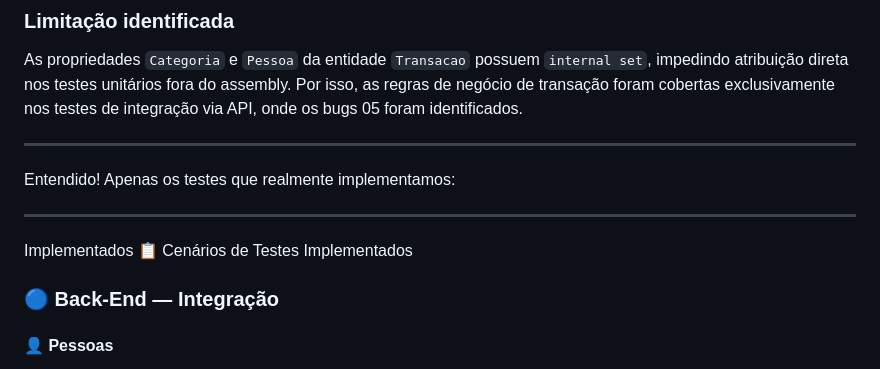
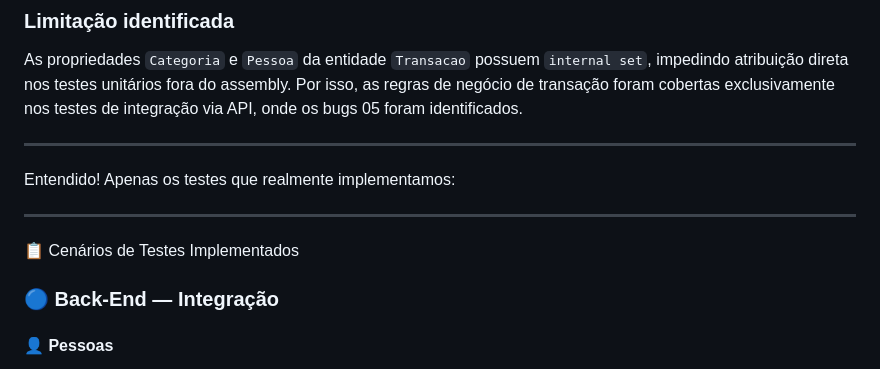
Before and after one commit to Dev-Inacio/Teste-t-cnico---Analista-de-qualidade-software-C-Playwright-, a Markdown page: README.md, the part around the change. Drawn GitHub-style.

Commit message:
Ajuste README

```diff
--- a/README.md
+++ b/README.md
@@ -321,7 +321,6 @@ As propriedades `Categoria` e `Pessoa` da entidade `Transacao` possuem `internal
 Entendido! Apenas os testes que realmente implementamos:
 
 ---
-Implementados
 📋 Cenários de Testes Implementados
 
 ### 🔵 Back-End — Integração
```
